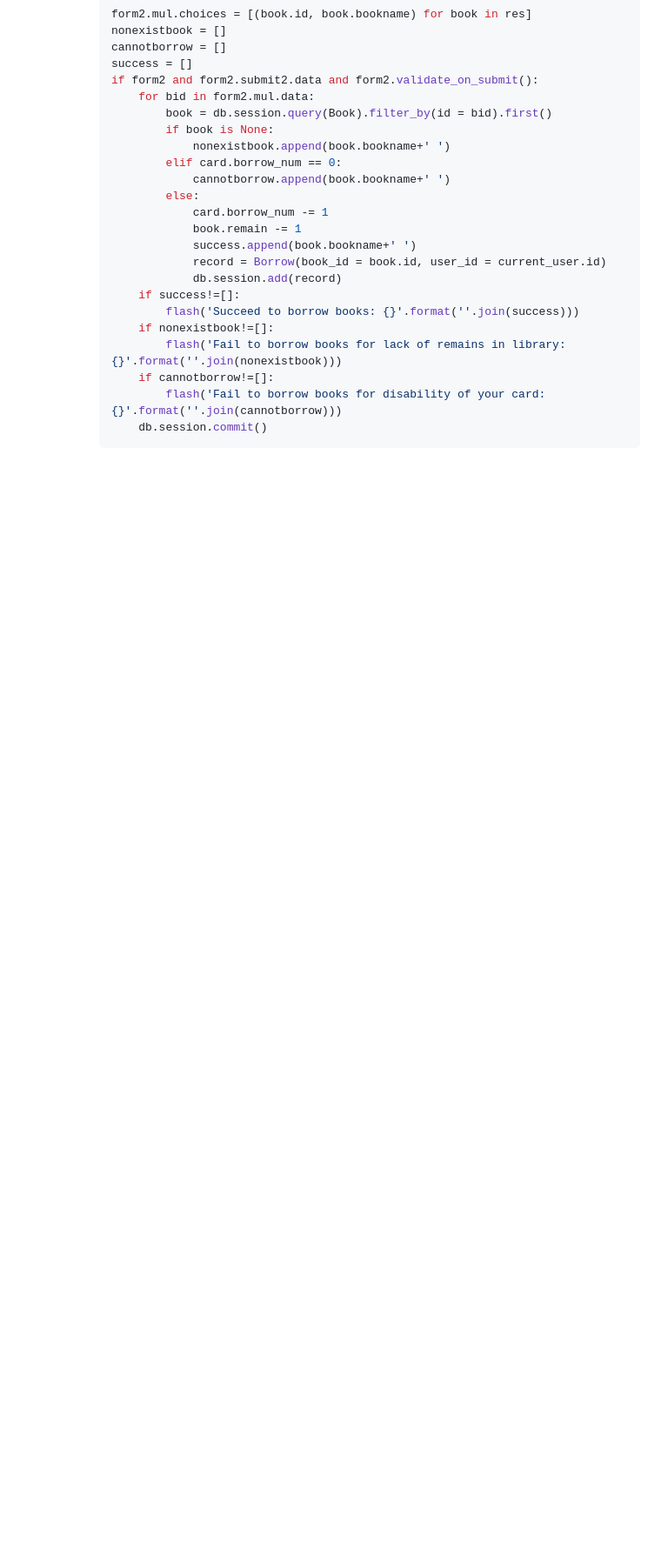
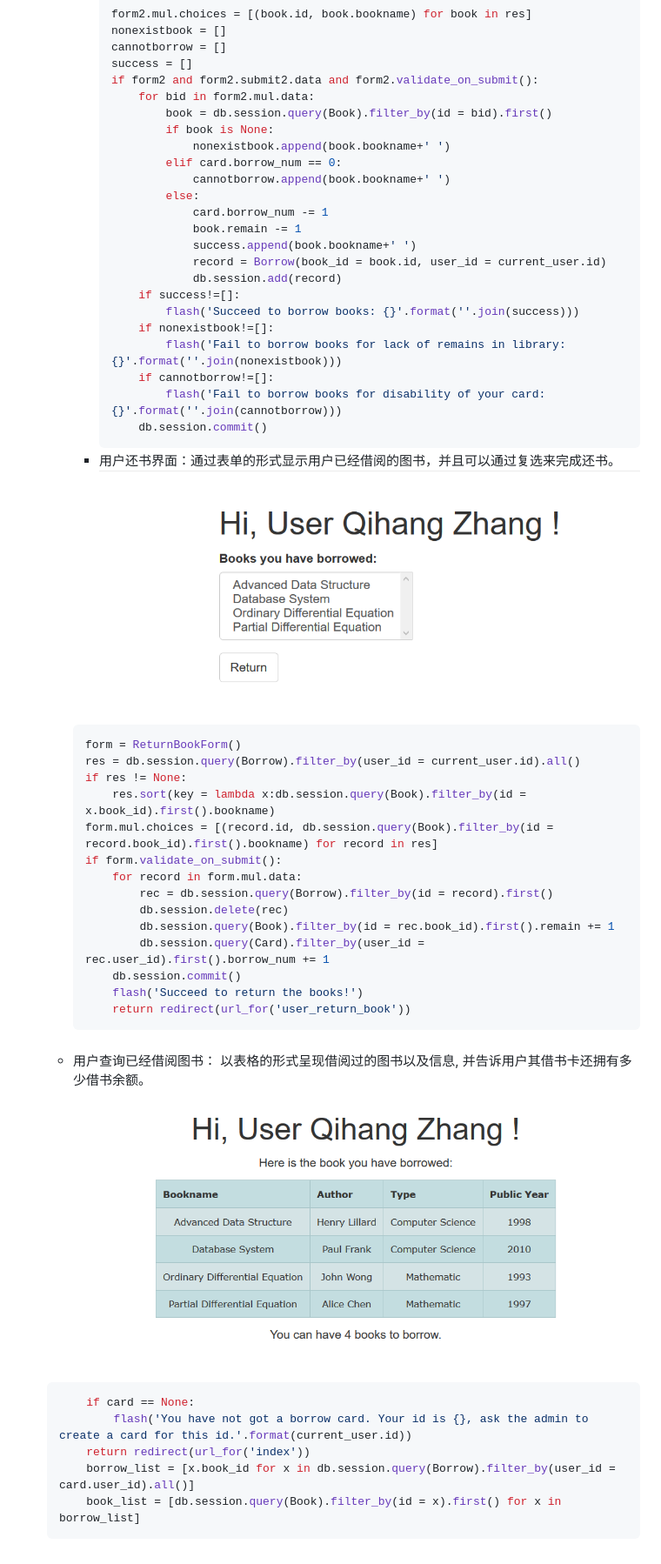
Before and after one commit to zqh0253/Book-management-system-with-FLASK, a Markdown page: README.md, the part around one of its changes. Shown at 87% size. Rendered like a GitHub page; pictures changed too: demo/check_book.png (added), demo/return_book.png (added); blank space fills up the shorter version.

````diff
--- a/README.md
+++ b/README.md
@@ -206,3 +208,30 @@
 			        flash('Fail to borrow books for disability of your card: {}'.format(''.join(cannotborrow)))
 		        db.session.commit()
             ```
+        + 用户还书界面：通过表单的形式显示用户已经借阅的图书，并且可以通过复选来完成还书。
+        ![image](demo/return_book.png)
+        ```python
+        form = ReturnBookForm()
+        res = db.session.query(Borrow).filter_by(user_id = current_user.id).all()
+        if res != None:
+		    res.sort(key = lambda x:db.session.query(Book).filter_by(id = x.book_id).first().bookname)
+	    form.mul.choices = [(record.id, db.session.query(Book).filter_by(id = record.book_id).first().bookname) for record in res]
+	    if form.validate_on_submit():
+		    for record in form.mul.data:
+                rec = db.session.query(Borrow).filter_by(id = record).first()
+                db.session.delete(rec)
+                db.session.query(Book).filter_by(id = rec.book_id).first().remain += 1
+                db.session.query(Card).filter_by(user_id = rec.user_id).first().borrow_num += 1
+            db.session.commit()
+            flash('Succeed to return the books!')
+            return redirect(url_for('user_return_book'))
+        ```
+    + 用户查询已经借阅图书： 以表格的形式呈现借阅过的图书以及信息, 并告诉用户其借书卡还拥有多少借书余额。
+    ![image](demo/check_book.png)
+    ```python
+        if card == None:
+		    flash('You have not got a borrow card. Your id is {}, ask the admin to create a card for this id.'.format(current_user.id))
+		return redirect(url_for('index'))
+	    borrow_list = [x.book_id for x in db.session.query(Borrow).filter_by(user_id = card.user_id).all()]
+	    book_list = [db.session.query(Book).filter_by(id = x).first() for x in borrow_list]
+    ```
````
Also changed, not shown: other parts of README.md (+2 -0 lines), demo/admin_add_book.png, demo/reg_fail.png, demo/user.png (added), 2 other files.
